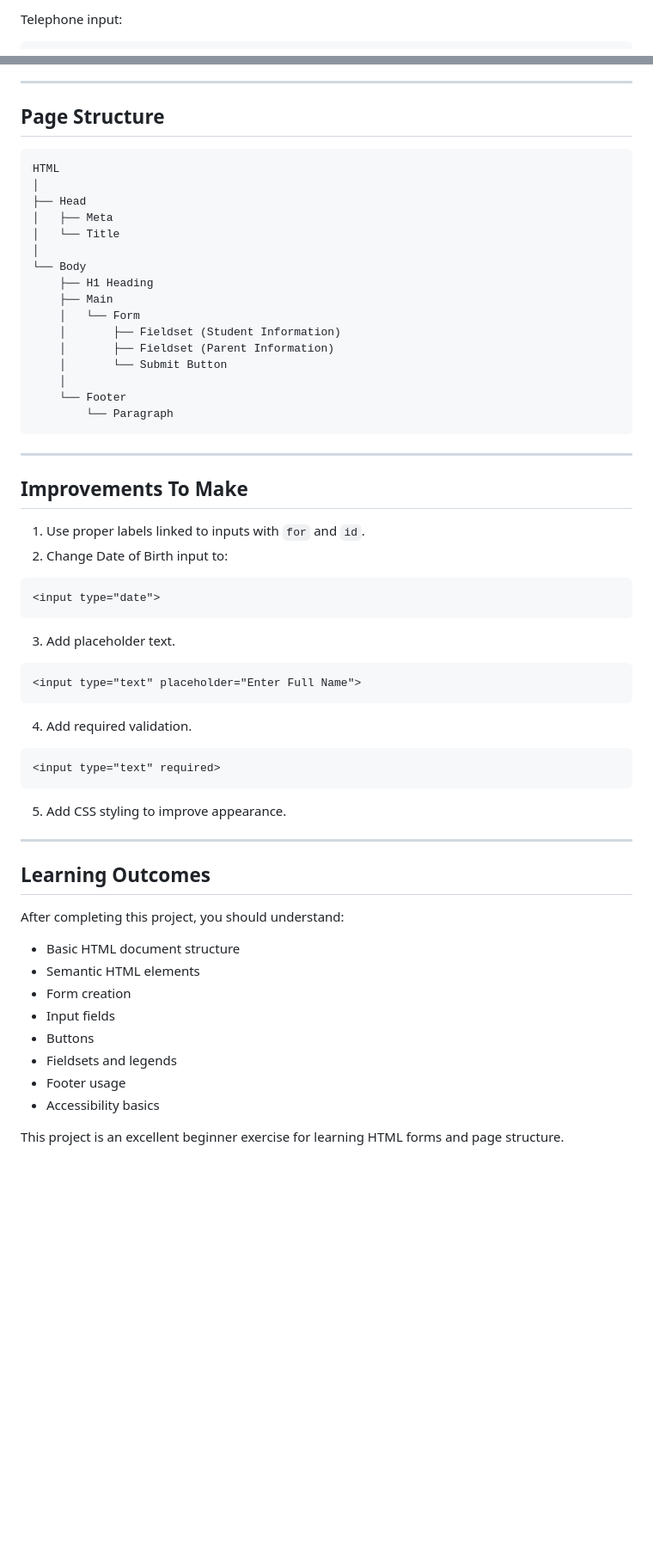
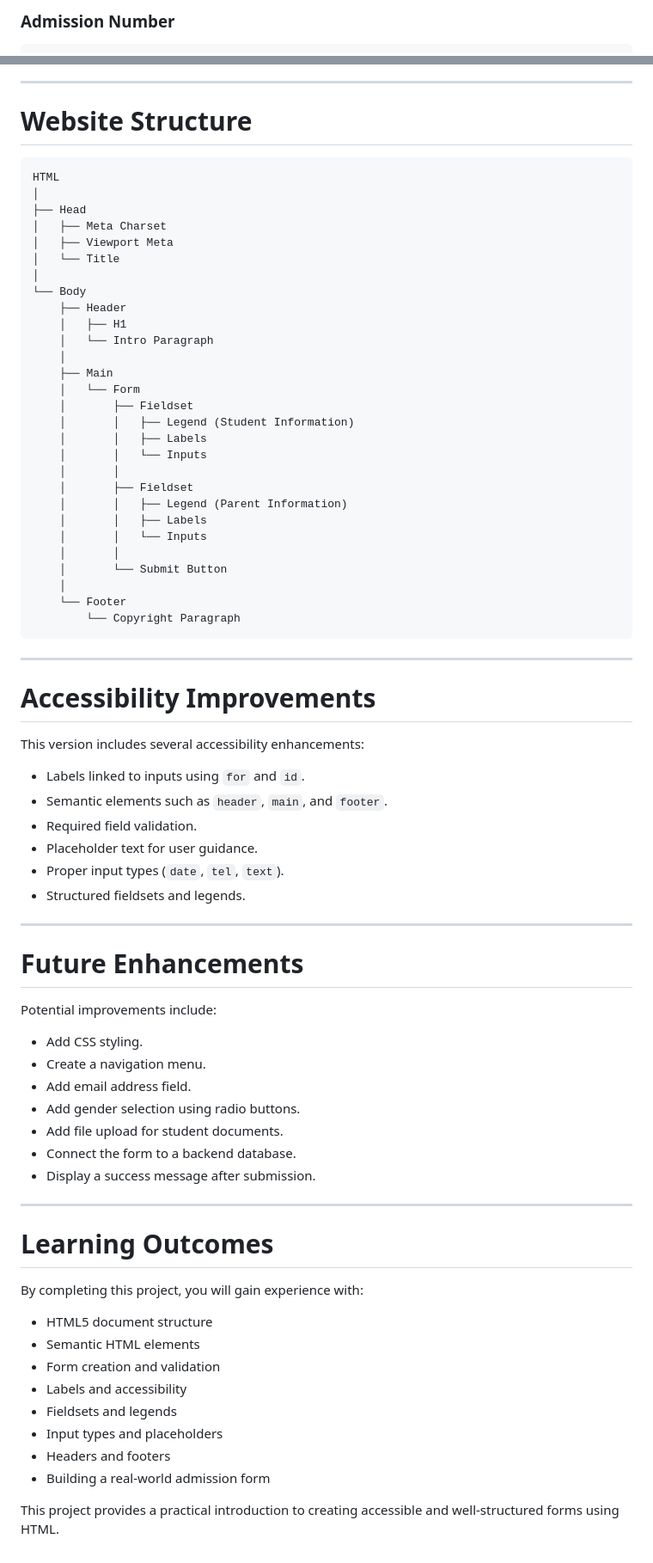
Before and after one commit to iochieng1/Student-Admission-Portal, a Markdown page: README.md, 2 parts joined by grey strips. Shown at 86% size. Drawn GitHub-style; blank space fills up the shorter version.

````diff
--- a/README.md
+++ b/README.md
@@ -201,5 +243,5 @@ Text input:
 ```
 
-Telephone input:
+### Admission Number
 
 ```html
@@ -262,65 +352,79 @@ Purpose:
 
 ---
 
-## Page Structure
+# Website Structure
 
 ```text
 HTML
 │
 ├── Head
-│   ├── Meta
+│   ├── Meta Charset
+│   ├── Viewport Meta
 │   └── Title
 │
 └── Body
-    ├── H1 Heading
+    ├── Header
+    │   ├── H1
+    │   └── Intro Paragraph
+    │
     ├── Main
     │   └── Form
-    │       ├── Fieldset (Student Information)
-    │       ├── Fieldset (Parent Information)
+    │       ├── Fieldset
+    │       │   ├── Legend (Student Information)
+    │       │   ├── Labels
+    │       │   └── Inputs
+    │       │
+    │       ├── Fieldset
+    │       │   ├── Legend (Parent Information)
+    │       │   ├── Labels
+    │       │   └── Inputs
+    │       │
     │       └── Submit Button
     │
     └── Footer
-        └── Paragraph
+        └── Copyright Paragraph
 ```
 
 ---
 
-## Improvements To Make
+# Accessibility Improvements
 
-1. Use proper labels linked to inputs with `for` and `id`.
-2. Change Date of Birth input to:
+This version includes several accessibility enhancements:
 
-```html
-<input type="date">
-```
-
-3. Add placeholder text.
-
-```html
-<input type="text" placeholder="Enter Full Name">
-```
-
-4. Add required validation.
-
-```html
-<input type="text" required>
-```
-
-5. Add CSS styling to improve appearance.
+* Labels linked to inputs using `for` and `id`.
+* Semantic elements such as `header`, `main`, and `footer`.
+* Required field validation.
+* Placeholder text for user guidance.
+* Proper input types (`date`, `tel`, `text`).
+* Structured fieldsets and legends.
 
 ---
 
-## Learning Outcomes
+# Future Enhancements
 
-After completing this project, you should understand:
+Potential improvements include:
 
-* Basic HTML document structure
+* Add CSS styling.
+* Create a navigation menu.
+* Add email address field.
+* Add gender selection using radio buttons.
+* Add file upload for student documents.
+* Connect the form to a backend database.
+* Display a success message after submission.
+
+---
+
+# Learning Outcomes
+
+By completing this project, you will gain experience with:
+
+* HTML5 document structure
 * Semantic HTML elements
-* Form creation
-* Input fields
-* Buttons
+* Form creation and validation
+* Labels and accessibility
 * Fieldsets and legends
-* Footer usage
-* Accessibility basics
+* Input types and placeholders
+* Headers and footers
+* Building a real-world admission form
 
-This project is an excellent beginner exercise for learning HTML forms and page structure.
+This project provides a practical introduction to creating accessible and well-structured forms using HTML.
````
Also changed, not shown: other parts of README.md (+191 -101 lines).
